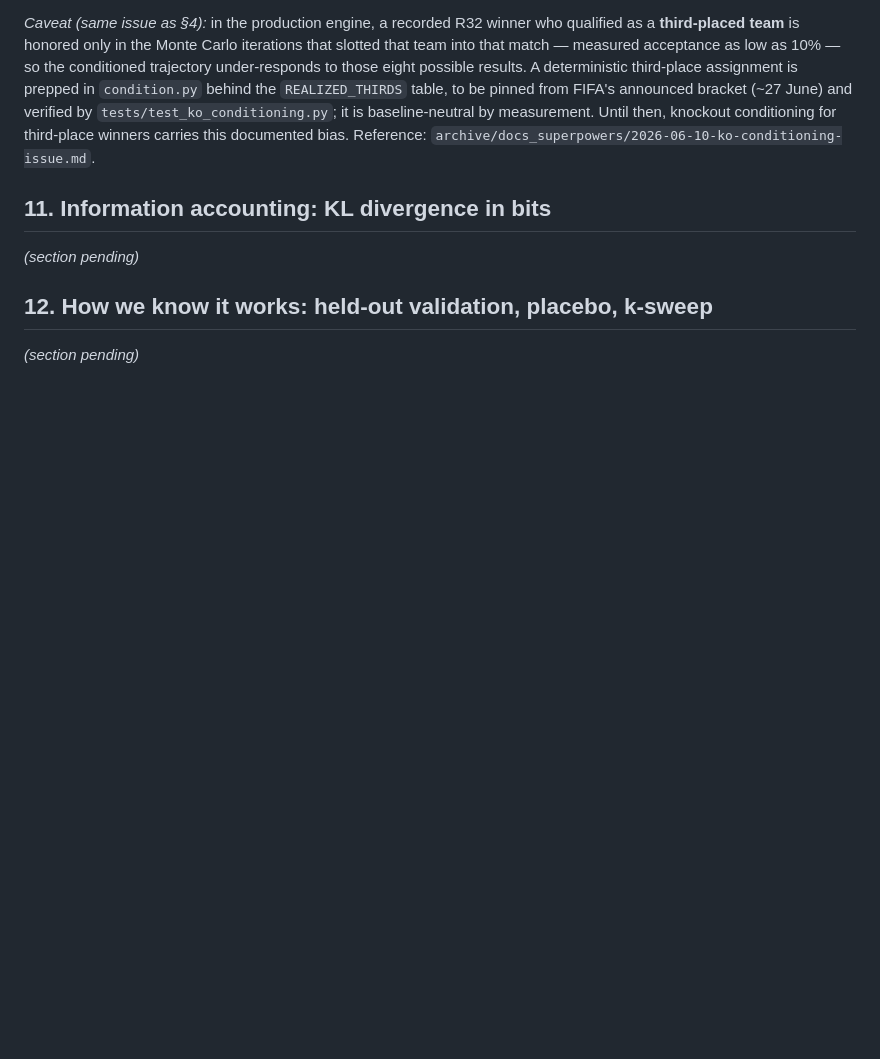
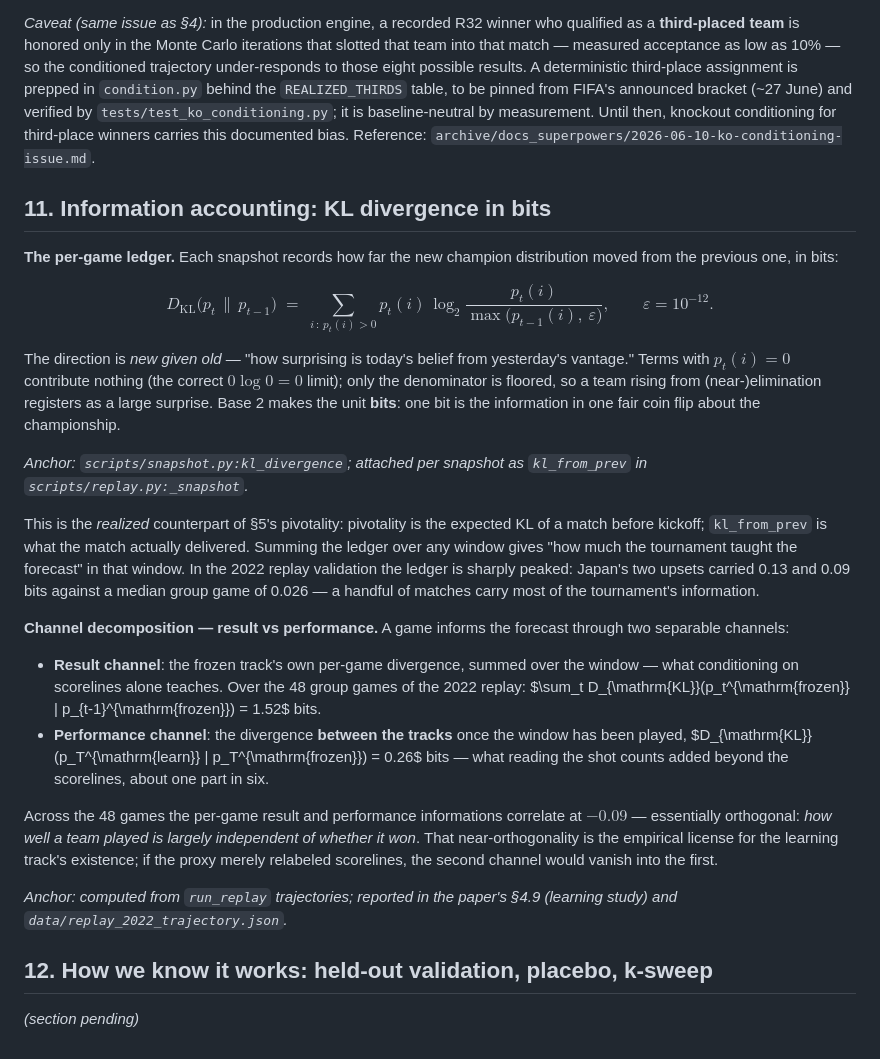
Before and after one commit to avraltod/worldcup-prophet, a Markdown page: TECHNICAL_NOTES.md, the part around the change. GitHub-like rendering; blank space fills up the shorter version.

Commit message:
TECHNICAL_NOTES §11: KL information accounting and channel decomposition

```diff
--- a/TECHNICAL_NOTES.md
+++ b/TECHNICAL_NOTES.md
@@ -870,7 +870,52 @@ bias. Reference: `archive/docs_superpowers/2026-06-10-ko-conditioning-issue.md`.
 
 ## 11. Information accounting: KL divergence in bits
 
-*(section pending)*
+**The per-game ledger.** Each snapshot records how far the new champion
+distribution moved from the previous one, in bits:
+
+$$
+D_{\mathrm{KL}}\bigl(p_t \,\big\|\, p_{t-1}\bigr)
+\;=\; \sum_{i\,:\,p_t(i) > 0} p_t(i)\,
+\log_2 \frac{p_t(i)}{\max\bigl(p_{t-1}(i),\ \varepsilon\bigr)},
+\qquad \varepsilon = 10^{-12}.
+$$
+
+The direction is *new given old* — "how surprising is today's belief from
+yesterday's vantage." Terms with $p_t(i) = 0$ contribute nothing (the correct
+$0 \log 0 = 0$ limit); only the denominator is floored, so a team rising from
+(near-)elimination registers as a large surprise. Base 2 makes the unit **bits**:
+one bit is the information in one fair coin flip about the championship.
+
+*Anchor: `scripts/snapshot.py:kl_divergence`; attached per snapshot as
+`kl_from_prev` in `scripts/replay.py:_snapshot`.*
+
+This is the *realized* counterpart of §5's pivotality: pivotality is the expected
+KL of a match before kickoff; `kl_from_prev` is what the match actually delivered.
+Summing the ledger over any window gives "how much the tournament taught the
+forecast" in that window. In the 2022 replay validation the ledger is sharply
+peaked: Japan's two upsets carried 0.13 and 0.09 bits against a median group game
+of 0.026 — a handful of matches carry most of the tournament's information.
+
+**Channel decomposition — result vs performance.** A game informs the forecast
+through two separable channels:
+
+- **Result channel**: the frozen track's own per-game divergence, summed over the
+  window — what conditioning on scorelines alone teaches. Over the 48 group games
+  of the 2022 replay: $\sum_t D_{\mathrm{KL}}(p_t^{\mathrm{frozen}} \|
+  p_{t-1}^{\mathrm{frozen}}) = 1.52$ bits.
+- **Performance channel**: the divergence **between the tracks** once the window
+  has been played, $D_{\mathrm{KL}}(p_T^{\mathrm{learn}} \|
+  p_T^{\mathrm{frozen}}) = 0.26$ bits — what reading the shot counts added beyond
+  the scorelines, about one part in six.
+
+Across the 48 games the per-game result and performance informations correlate at
+$-0.09$ — essentially orthogonal: *how well a team played is largely independent of
+whether it won*. That near-orthogonality is the empirical license for the learning
+track's existence; if the proxy merely relabeled scorelines, the second channel
+would vanish into the first.
+
+*Anchor: computed from `run_replay` trajectories; reported in the paper's §4.9
+(learning study) and `data/replay_2022_trajectory.json`.*
 
 ## 12. How we know it works: held-out validation, placebo, k-sweep
 
```
